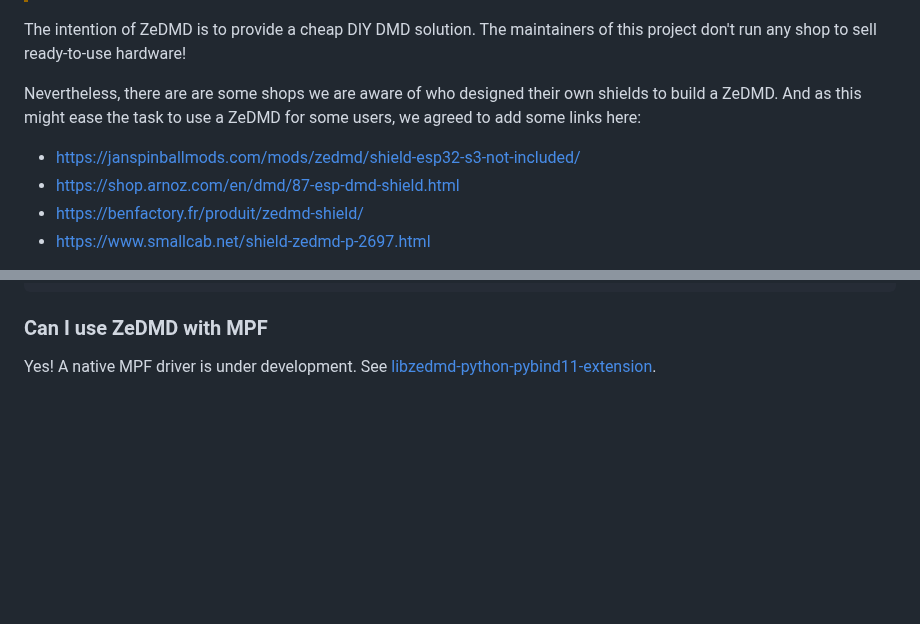
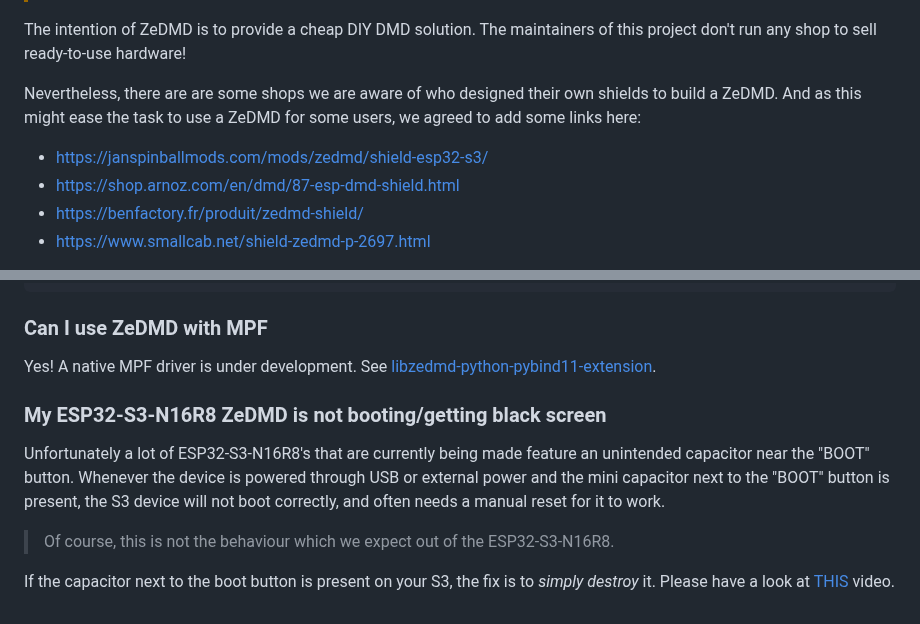
Before and after one commit to PPUC/ZeDMD, a Markdown page: README.md, 2 parts joined by grey strips. GitHub-like rendering; blank space fills up the shorter version.

Commit message:
Added mini cap issue to FAQ and changed one of my website links

```diff
--- a/README.md
+++ b/README.md
@@ -240,7 +240,7 @@ The intention of ZeDMD is to provide a cheap DIY DMD solution. The maintainers o
 
 Nevertheless, there are are some shops we are aware of who designed their own shields to build a ZeDMD.
 And as this might ease the task to use a ZeDMD for some users, we agreed to add some links here:
-* https://janspinballmods.com/mods/zedmd/shield-esp32-s3-not-included/
+* https://janspinballmods.com/mods/zedmd/shield-esp32-s3/
 * https://shop.arnoz.com/en/dmd/87-esp-dmd-shield.html
 * https://benfactory.fr/produit/zedmd-shield/
 * https://www.smallcab.net/shield-zedmd-p-2697.html
@@ -304,3 +304,11 @@ python ~/esp/v5.3.2/esp-idf/components/espcoredump/espcoredump.py info_corefile
 
 Yes! A native MPF driver is under development.
 See [libzedmd-python-pybind11-extension](https://github.com/PPUC/libzedmd-python-pybind11-extension).
+
+### My ESP32-S3-N16R8 ZeDMD is not booting/getting black screen
+
+Unfortunately a lot of ESP32-S3-N16R8's that are currently being made feature an unintended capacitor near the "BOOT" button. Whenever the device is powered through USB or external power and the mini capacitor next to the "BOOT" button is present, the S3 device will not boot correctly, and often needs a manual reset for it to work.
+> Of course, this is not the behaviour which we expect out of the ESP32-S3-N16R8.
+
+If the capacitor next to the boot button is present on your S3, the fix is to _simply destroy_ it.
+Please have a look at [THIS](https://www.youtube.com/shorts/o72Jn5TY_w8) video.
```
